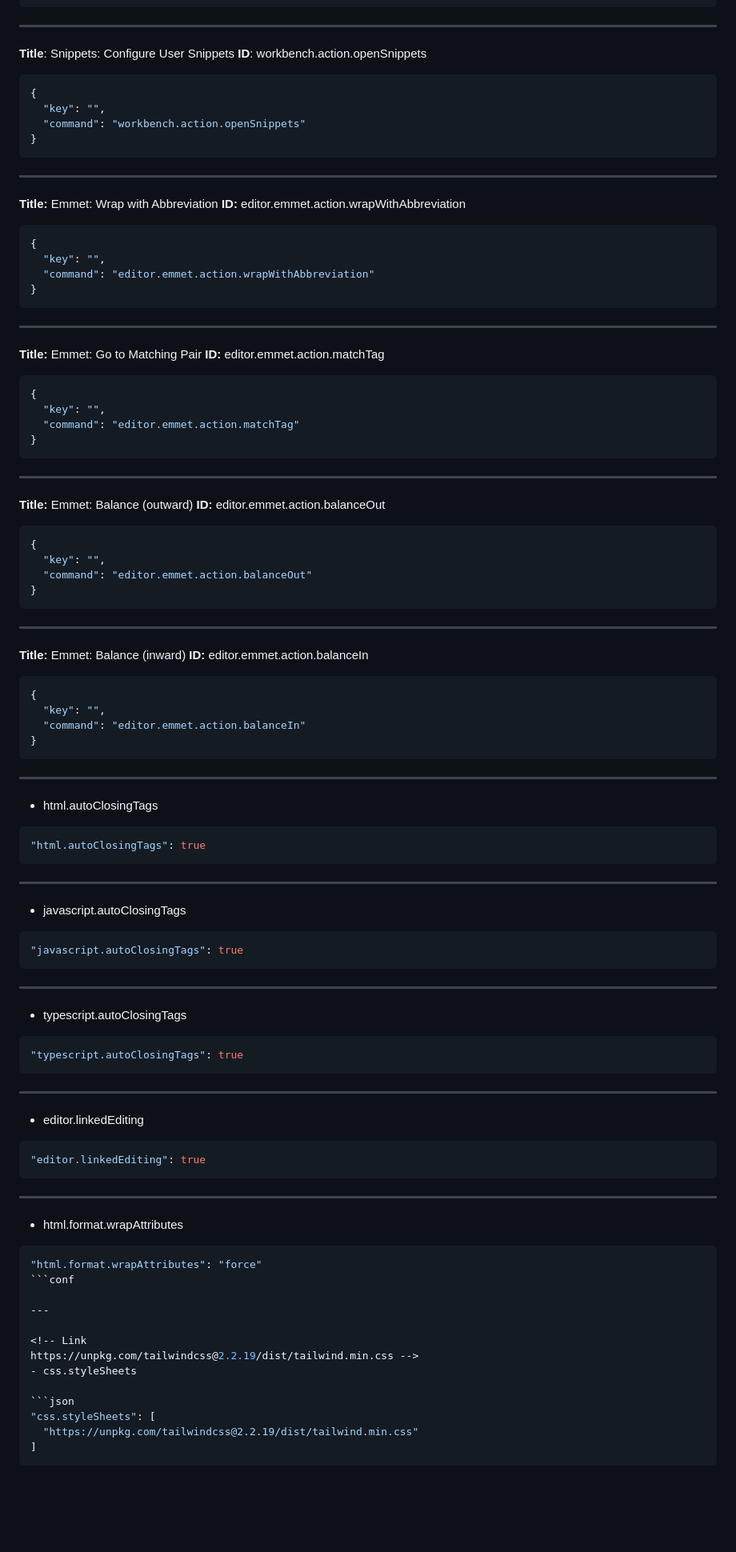
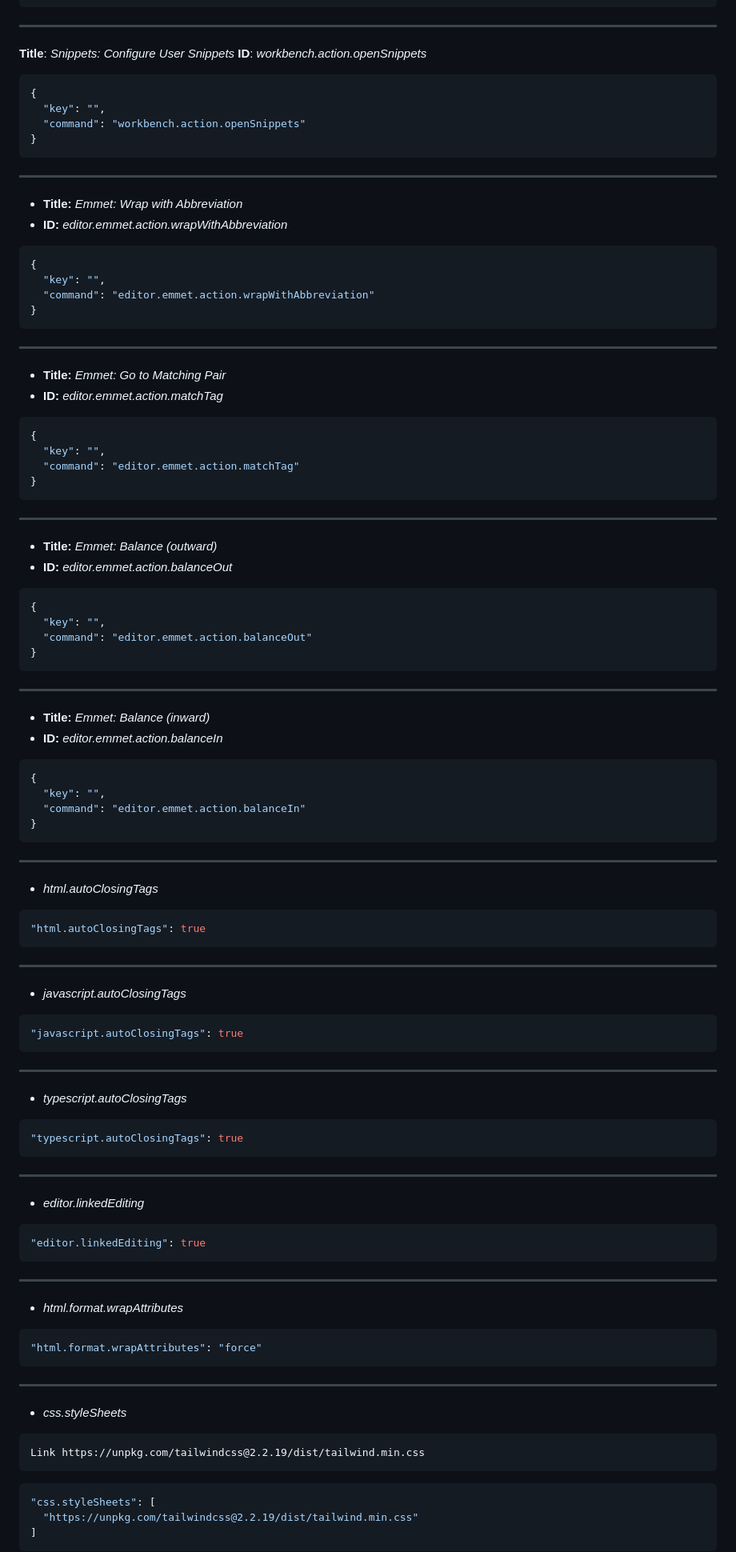
Before and after one commit to DanielPerezMoralesDev13/Configuraciones-Vscode, a Markdown page: configuraciones.md, the part around one of its changes. Shown at 80% size. Drawn GitHub-style; blank space fills up the shorter version.

`````diff
--- a/configuraciones.md
+++ b/configuraciones.md
@@ -1212,8 +1214,8 @@ Debes colocar el id de la extension y ponerlo entre comillas, si quieres agregar
 <!-- New Global Snippets File
 selecciona esta opcion para crear un nuevo snippet. Luego tendras que ponerle un nombre al snippet y te generara unos comentarios con la sintaxis que debes usar -->
 
-**Title**: Snippets: Configure User Snippets
-**ID**: workbench.action.openSnippets
+**Title**: *Snippets: Configure User Snippets*
+**ID**: *workbench.action.openSnippets*
 
 ```json
 {
@@ -1224,8 +1226,8 @@ selecciona esta opcion para crear un nuevo snippet. Luego tendras que ponerle un
 
 ---
 
-**Title:** Emmet: Wrap with Abbreviation
-**ID:** editor.emmet.action.wrapWithAbbreviation
+- **Title:** *Emmet: Wrap with Abbreviation*
+- **ID:** *editor.emmet.action.wrapWithAbbreviation*
 
 ```json
 {
@@ -1236,8 +1238,8 @@ selecciona esta opcion para crear un nuevo snippet. Luego tendras que ponerle un
 
 ---
 
-**Title:** Emmet: Go to Matching Pair
-**ID:** editor.emmet.action.matchTag
+- **Title:** *Emmet: Go to Matching Pair*
+- **ID:** *editor.emmet.action.matchTag*
 
 ```json
 {
@@ -1248,8 +1250,8 @@ selecciona esta opcion para crear un nuevo snippet. Luego tendras que ponerle un
 
 ---
 
-**Title:** Emmet: Balance (outward)
-**ID:** editor.emmet.action.balanceOut
+- **Title:** *Emmet: Balance (outward)*
+- **ID:** *editor.emmet.action.balanceOut*
 
 ```json
 {
@@ -1260,8 +1262,8 @@ selecciona esta opcion para crear un nuevo snippet. Luego tendras que ponerle un
 
 ---
 
-**Title:** Emmet: Balance (inward)
-**ID:** editor.emmet.action.balanceIn
+- **Title:** *Emmet: Balance (inward)*
+- **ID:** *editor.emmet.action.balanceIn*
 
 ```json
 {
@@ -1272,7 +1274,7 @@ selecciona esta opcion para crear un nuevo snippet. Luego tendras que ponerle un
 
 ---
 
-- html.autoClosingTags
+- *html.autoClosingTags*
 
 ```json
 "html.autoClosingTags": true
@@ -1280,7 +1282,7 @@ selecciona esta opcion para crear un nuevo snippet. Luego tendras que ponerle un
 
 ---
 
-- javascript.autoClosingTags
+- *javascript.autoClosingTags*
 
 ```json
 "javascript.autoClosingTags": true
@@ -1288,7 +1290,7 @@ selecciona esta opcion para crear un nuevo snippet. Luego tendras que ponerle un
 
 ---
 
-- typescript.autoClosingTags
+- *typescript.autoClosingTags*
 
 ```json
 "typescript.autoClosingTags": true
@@ -1298,7 +1300,7 @@ selecciona esta opcion para crear un nuevo snippet. Luego tendras que ponerle un
 
 <!-- default: false -->
 
-- editor.linkedEditing
+- *editor.linkedEditing*
 
 ```json
 "editor.linkedEditing": true
@@ -1308,17 +1310,21 @@ selecciona esta opcion para crear un nuevo snippet. Luego tendras que ponerle un
 
 <!-- default: auto -->
 
-- html.format.wrapAttributes
-
-````json
+- *html.format.wrapAttributes*
+
+```json
 "html.format.wrapAttributes": "force"
-```conf
-
----
-
-<!-- Link
-https://unpkg.com/tailwindcss@2.2.19/dist/tailwind.min.css -->
-- css.styleSheets
+```
+
+---
+
+<!-- Link https://unpkg.com/tailwindcss@2.2.19/dist/tailwind.min.css -->
+
+- *css.styleSheets*
+
+```text
+Link https://unpkg.com/tailwindcss@2.2.19/dist/tailwind.min.css
+```
 
 ```json
 "css.styleSheets": [
`````
Also changed, not shown: other parts of configuraciones.md (+325 -324 lines).
